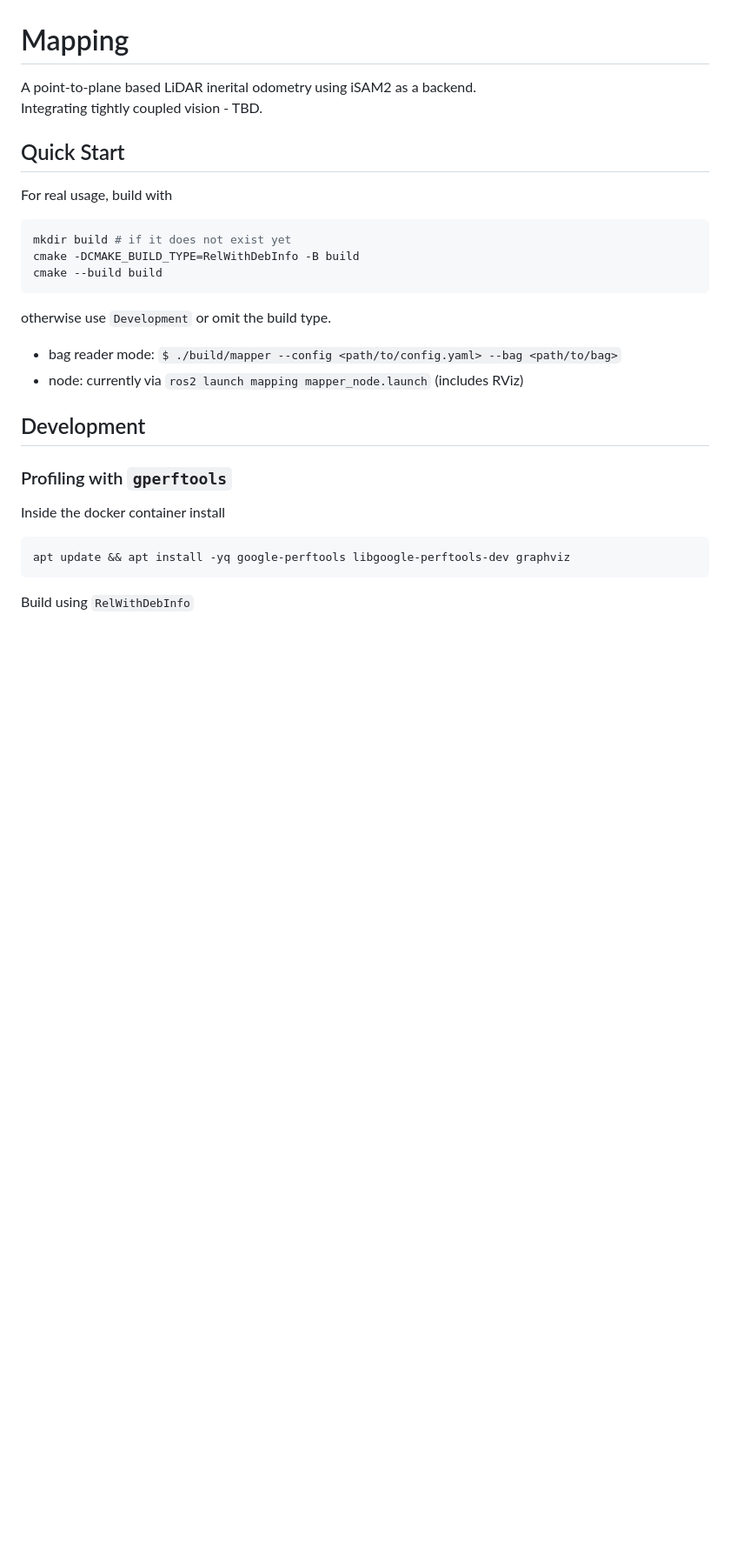
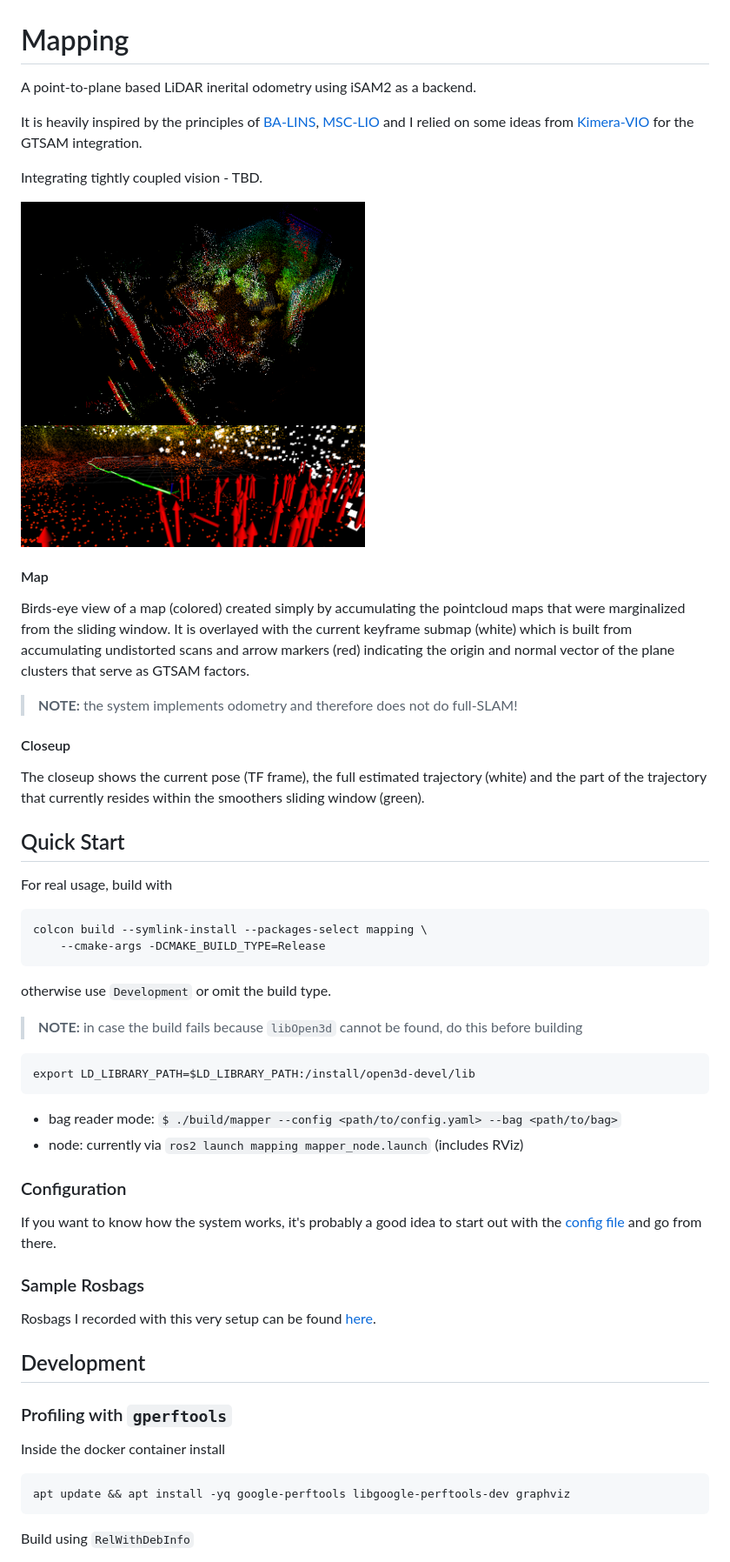
Before and after one commit to RomanStadlhuber/livo-handheld, a Markdown page: mapping/README.md, the part around the change. Shown: that part at 87% size. Rendered like a GitHub page; pictures changed too: assets/slam/mid360_slam_closeup.png (added), assets/slam/mid360_slam_map.png (added); blank space fills up the shorter version.

Commit message:
update mapping/README first revision of the mapping system

````diff
--- a/mapping/README.md
+++ b/mapping/README.md
@@ -1,22 +1,51 @@
 # Mapping
 
-A point-to-plane based LiDAR inerital odometry using iSAM2 as a backend.<br/>
+A point-to-plane based LiDAR inerital odometry using iSAM2 as a backend.
+
+It is heavily inspired by the principles of [BA-LINS](), [MSC-LIO]() and I relied on some ideas from [Kimera-VIO](https://github.com/MIT-SPARK/Kimera-VIO) for the GTSAM integration.
+
 Integrating tightly coupled vision - TBD.
+
+<img src="../assets/slam/mid360_slam_map.png" alt="map" width="50%" />
+<img src="../assets/slam/mid360_slam_closeup.png" alt="closeup" width="50%" />
+
+#### Map
+Birds-eye view of a map (colored) created simply by accumulating the pointcloud maps that were marginalized from the sliding window.
+It is overlayed with the current keyframe submap (white) which is built from accumulating undistorted scans and arrow markers (red) indicating the origin and normal vector of the plane clusters that serve as GTSAM factors.
+
+> **NOTE:** the system implements odometry and therefore does not do full-SLAM!
+
+#### Closeup
+The closeup shows the current pose (TF frame), the full estimated trajectory (white) and the part of the trajectory that currently resides within the smoothers sliding window (green).
+
 
 ## Quick Start
 
 For real usage, build with
 
 ```bash
-mkdir build # if it does not exist yet
-cmake -DCMAKE_BUILD_TYPE=RelWithDebInfo -B build
-cmake --build build
+colcon build --symlink-install --packages-select mapping \
+    --cmake-args -DCMAKE_BUILD_TYPE=Release
 ```
 
 otherwise use `Development` or omit the build type.
 
+> **NOTE:** in case the build fails because `libOpen3d` cannot be found, do this before building
+
+```
+export LD_LIBRARY_PATH=$LD_LIBRARY_PATH:/install/open3d-devel/lib
+```
+
 - bag reader mode: `$ ./build/mapper --config <path/to/config.yaml> --bag <path/to/bag>`
 - node: currently via `ros2 launch mapping mapper_node.launch` (includes RViz)
+
+### Configuration
+
+If you want to know how the system works, it's probably a good idea to start out with the [config file](./config/mapping_mid360.yaml) and go from there.
+
+### Sample Rosbags
+
+Rosbags I recorded with this very setup can be found [here](https://drive.google.com/drive/folders/16HWhqn81sXnHMIYXJMcS7yg8begUQgFc?usp=sharing).
 
 ## Development
 
````
